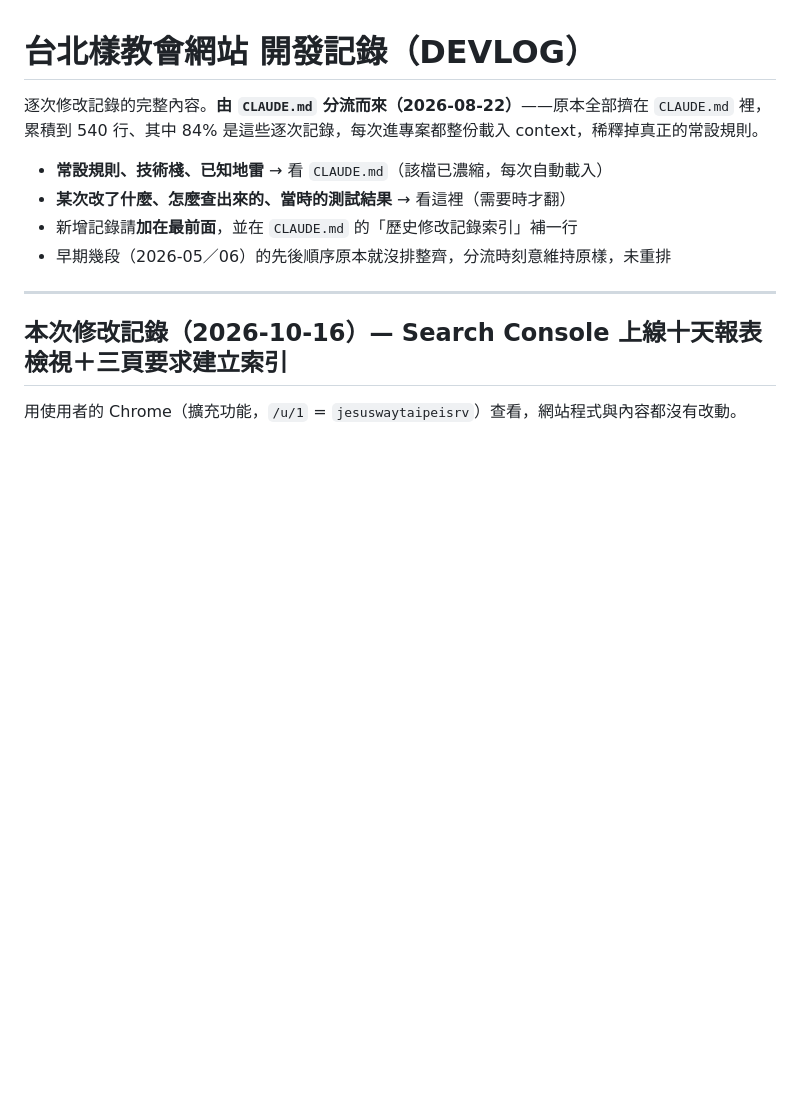
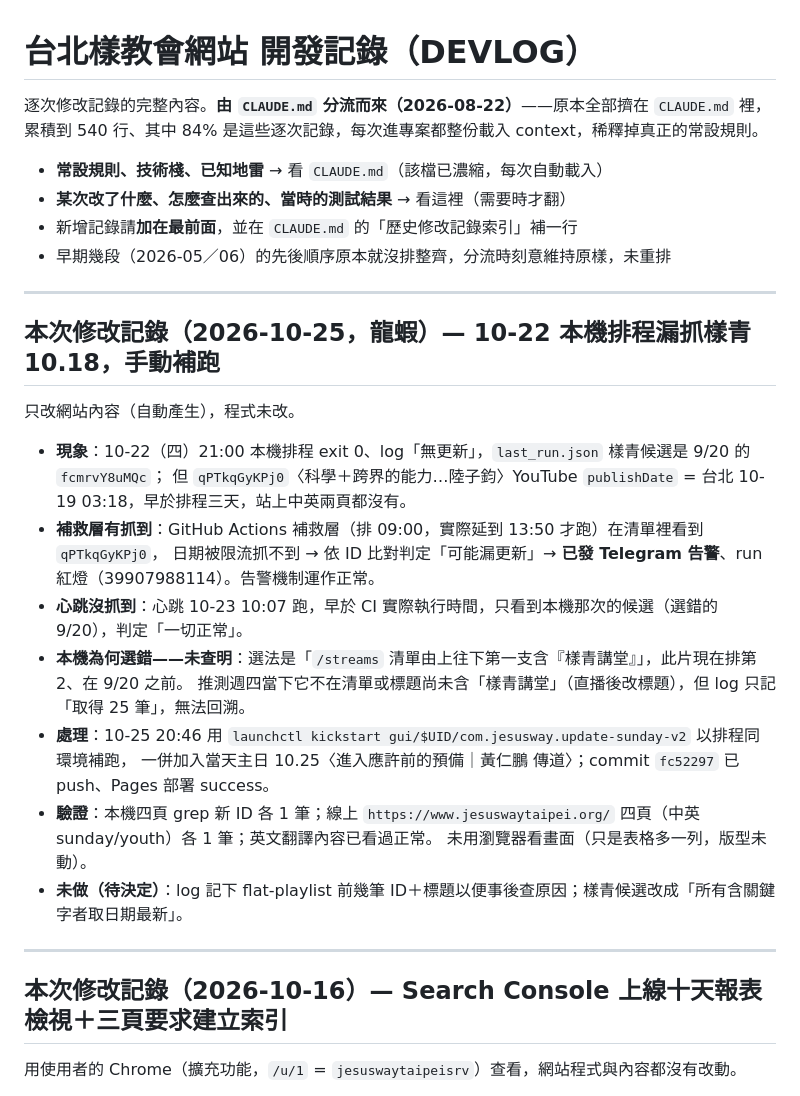
Before and after one commit to jesuswaytaipeisrv/jesuswaytaipei, a Markdown page: docs/DEVLOG.md, the part around the change. Rendered like a GitHub page; blank space fills up the shorter version.

Commit message:
docs: 記錄 10-22 本機排程漏抓樣青 10.18 與手動補跑經過
Co-Authored-By: Claude Opus 5.5 <noreply@anthropic.com>

```diff
--- a/docs/DEVLOG.md
+++ b/docs/DEVLOG.md
@@ -7,6 +7,25 @@
 - **某次改了什麼、怎麼查出來的、當時的測試結果** → 看這裡（需要時才翻）
 - 新增記錄請**加在最前面**，並在 `CLAUDE.md` 的「歷史修改記錄索引」補一行
 - 早期幾段（2026-05／06）的先後順序原本就沒排整齊，分流時刻意維持原樣，未重排
+
+---
+
+## 本次修改記錄（2026-10-25，龍蝦）— 10-22 本機排程漏抓樣青 10.18，手動補跑
+
+只改網站內容（自動產生），程式未改。
+
+- **現象**：10-22（四）21:00 本機排程 exit 0、log「無更新」，`last_run.json` 樣青候選是 9/20 的 `fcmrvY8uMQc`；
+  但 `qPTkqGyKPj0`〈科學＋跨界的能力…陸子鈞〉YouTube `publishDate` = 台北 10-19 03:18，早於排程三天，站上中英兩頁都沒有。
+- **補救層有抓到**：GitHub Actions 補救層（排 09:00，實際延到 13:50 才跑）在清單裡看到 `qPTkqGyKPj0`，
+  日期被限流抓不到 → 依 ID 比對判定「可能漏更新」→ **已發 Telegram 告警**、run 紅燈（39907988114）。告警機制運作正常。
+- **心跳沒抓到**：心跳 10-23 10:07 跑，早於 CI 實際執行時間，只看到本機那次的候選（選錯的 9/20），判定「一切正常」。
+- **本機為何選錯——未查明**：選法是「`/streams` 清單由上往下第一支含『樣青講堂』」，此片現在排第 2、在 9/20 之前。
+  推測週四當下它不在清單或標題尚未含「樣青講堂」（直播後改標題），但 log 只記「取得 25 筆」，無法回溯。
+- **處理**：10-25 20:46 用 `launchctl kickstart gui/$UID/com.jesusway.update-sunday-v2` 以排程同環境補跑，
+  一併加入當天主日 10.25〈進入應許前的預備｜黃仁鵬 傳道〉；commit `fc52297` 已 push、Pages 部署 success。
+- **驗證**：本機四頁 grep 新 ID 各 1 筆；線上 `https://www.jesuswaytaipei.org/` 四頁（中英 sunday/youth）各 1 筆；英文翻譯內容已看過正常。
+  未用瀏覽器看畫面（只是表格多一列，版型未動）。
+- **未做（待決定）**：log 記下 flat-playlist 前幾筆 ID＋標題以便事後查原因；樣青候選改成「所有含關鍵字者取日期最新」。
 
 ---
 
```
Also changed, not shown: CLAUDE.md (+1 -0 lines).
